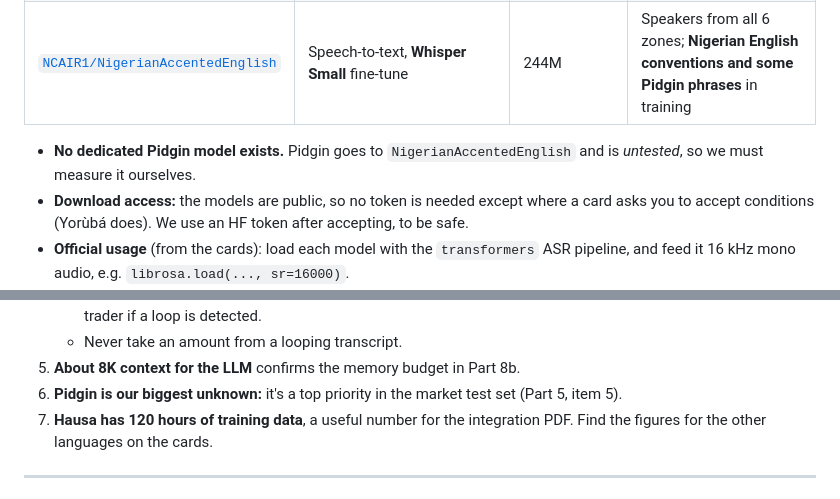
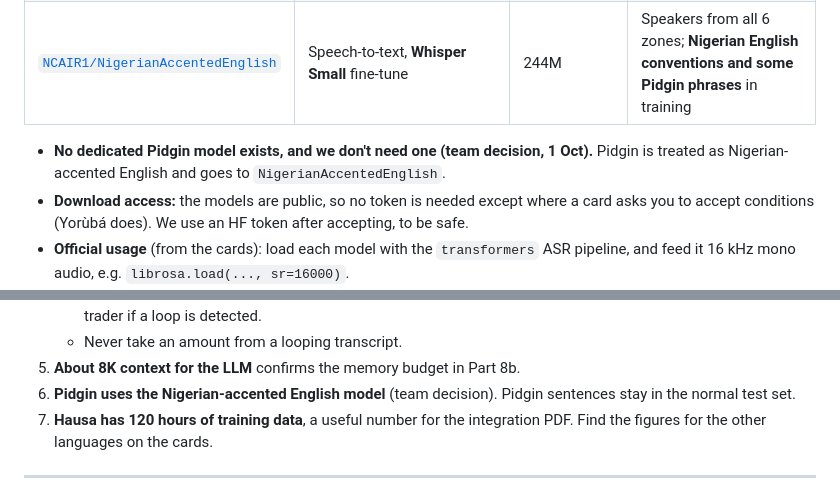
Before and after one commit to Godzilla-lab/tradevoice, a Markdown page: docs/naic/NATLAS_FACTS.md, 2 parts joined by grey strips. Rendered like a GitHub page.

```diff
--- a/docs/naic/NATLAS_FACTS.md
+++ b/docs/naic/NATLAS_FACTS.md
@@ -13,8 +13,8 @@ downloading and correct anything here that differs.
 | [`NCAIR1/Igbo-ASR`](https://huggingface.co/NCAIR1/Igbo-ASR) | Speech-to-text, **Whisper Small** fine-tune | 244M | — |
 | [`NCAIR1/NigerianAccentedEnglish`](https://huggingface.co/NCAIR1/NigerianAccentedEnglish) | Speech-to-text, **Whisper Small** fine-tune | 244M | Speakers from all 6 zones; **Nigerian English conventions and some Pidgin phrases** in training |
 
-- **No dedicated Pidgin model exists.** Pidgin goes to `NigerianAccentedEnglish` and is *untested*, so we must
-  measure it ourselves.
+- **No dedicated Pidgin model exists, and we don't need one (team decision, 1 Oct).** Pidgin is treated as
+  Nigerian-accented English and goes to `NigerianAccentedEnglish`.
 - **Download access:** the models are public, so no token is needed except where a card asks you to accept
   conditions (Yorùbá does). We use an HF token after accepting, to be safe.
 - **Official usage** (from the cards): load each model with the `transformers` ASR pipeline, and feed it
@@ -39,7 +39,8 @@ downloading and correct anything here that differs.
      re-ask the trader if a loop is detected.
    - Never take an amount from a looping transcript.
 5. **About 8K context for the LLM** confirms the memory budget in Part 8b.
-6. **Pidgin is our biggest unknown:** it's a top priority in the market test set (Part 5, item 5).
+6. **Pidgin uses the Nigerian-accented English model** (team decision). Pidgin sentences stay in the normal test
+   set.
 7. **Hausa has 120 hours of training data**, a useful number for the integration PDF. Find the figures for the
    other languages on the cards.
 
```
Also changed, not shown: docs/ROADMAP.md (+3 -2 lines), docs/naic/CHECKLIST.md (+1 -1 lines).
